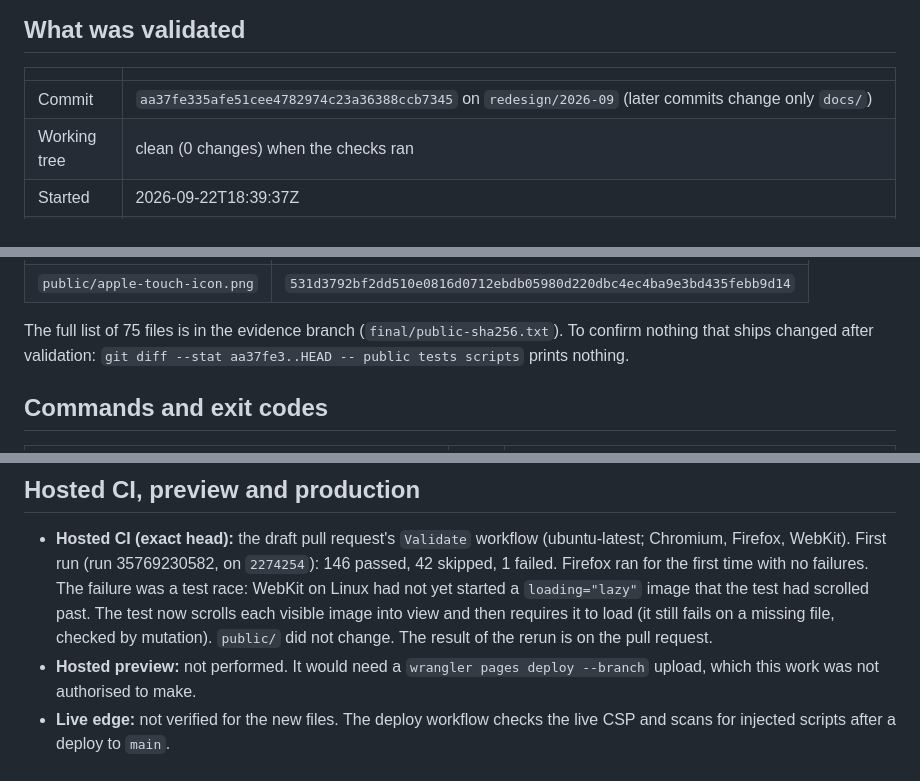
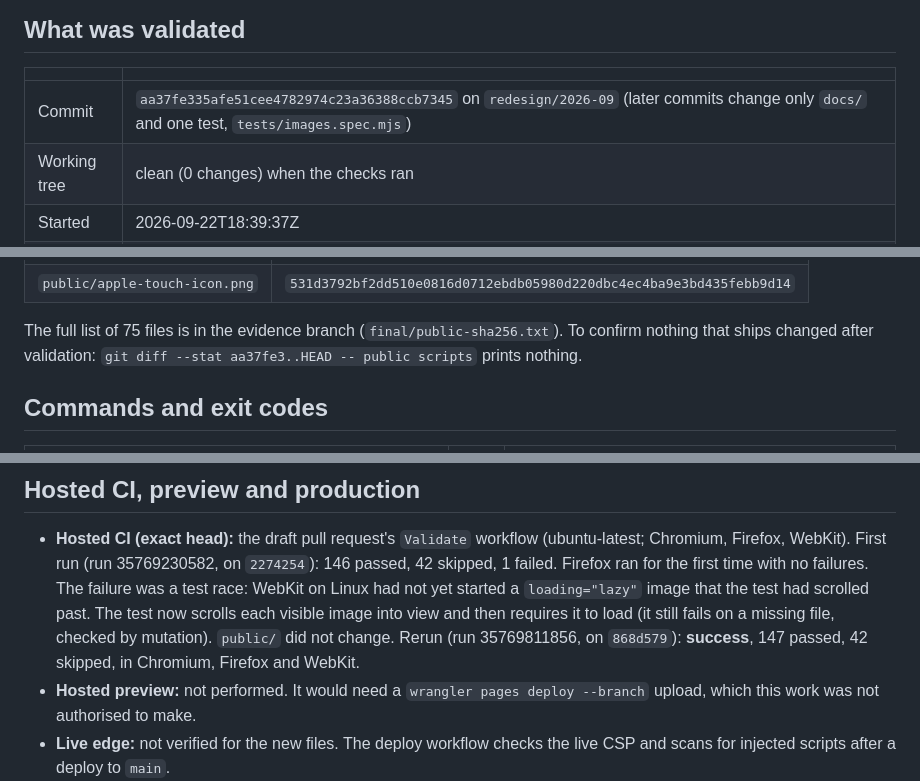
Before and after one commit to slawrensen/slawrensen-site, a Markdown page: docs/redesign/VALIDATION.md, 3 parts joined by grey strips. GitHub-like rendering.

Commit message:
Record the hosted CI result

```diff
--- a/docs/redesign/VALIDATION.md
+++ b/docs/redesign/VALIDATION.md
@@ -7,7 +7,7 @@ production are reported separately at the end; nothing here was deployed.
 
 | | |
 | --- | --- |
-| Commit | `aa37fe335afe51cee4782974c23a36388ccb7345` on `redesign/2026-09` (later commits change only `docs/`) |
+| Commit | `aa37fe335afe51cee4782974c23a36388ccb7345` on `redesign/2026-09` (later commits change only `docs/` and one test, `tests/images.spec.mjs`) |
 | Working tree | clean (0 changes) when the checks ran |
 | Started | 2026-09-22T18:39:37Z |
 | Host | Windows 10 IoT Enterprise LTSC 2021 (19044), Node 24.16.0 |
@@ -27,7 +27,7 @@ Production files (SHA-256 of the files as committed, LF line endings):
 
 The full list of 75 files is in the evidence branch (`final/public-sha256.txt`).
 To confirm nothing that ships changed after validation:
-`git diff --stat aa37fe3..HEAD -- public tests scripts` prints nothing.
+`git diff --stat aa37fe3..HEAD -- public scripts` prints nothing.
 
 ## Commands and exit codes
 
@@ -196,7 +196,8 @@ original site. Dispositions:
   started a `loading="lazy"` image that the test had scrolled past. The test
   now scrolls each visible image into view and then requires it to load (it
   still fails on a missing file, checked by mutation). `public/` did not
-  change. The result of the rerun is on the pull request.
+  change. Rerun (run 35769811856, on `868d579`): **success**, 147 passed,
+  42 skipped, in Chromium, Firefox and WebKit.
 - **Hosted preview:** not performed. It would need a `wrangler pages deploy
   --branch` upload, which this work was not authorised to make.
 - **Live edge:** not verified for the new files. The deploy workflow checks
```
